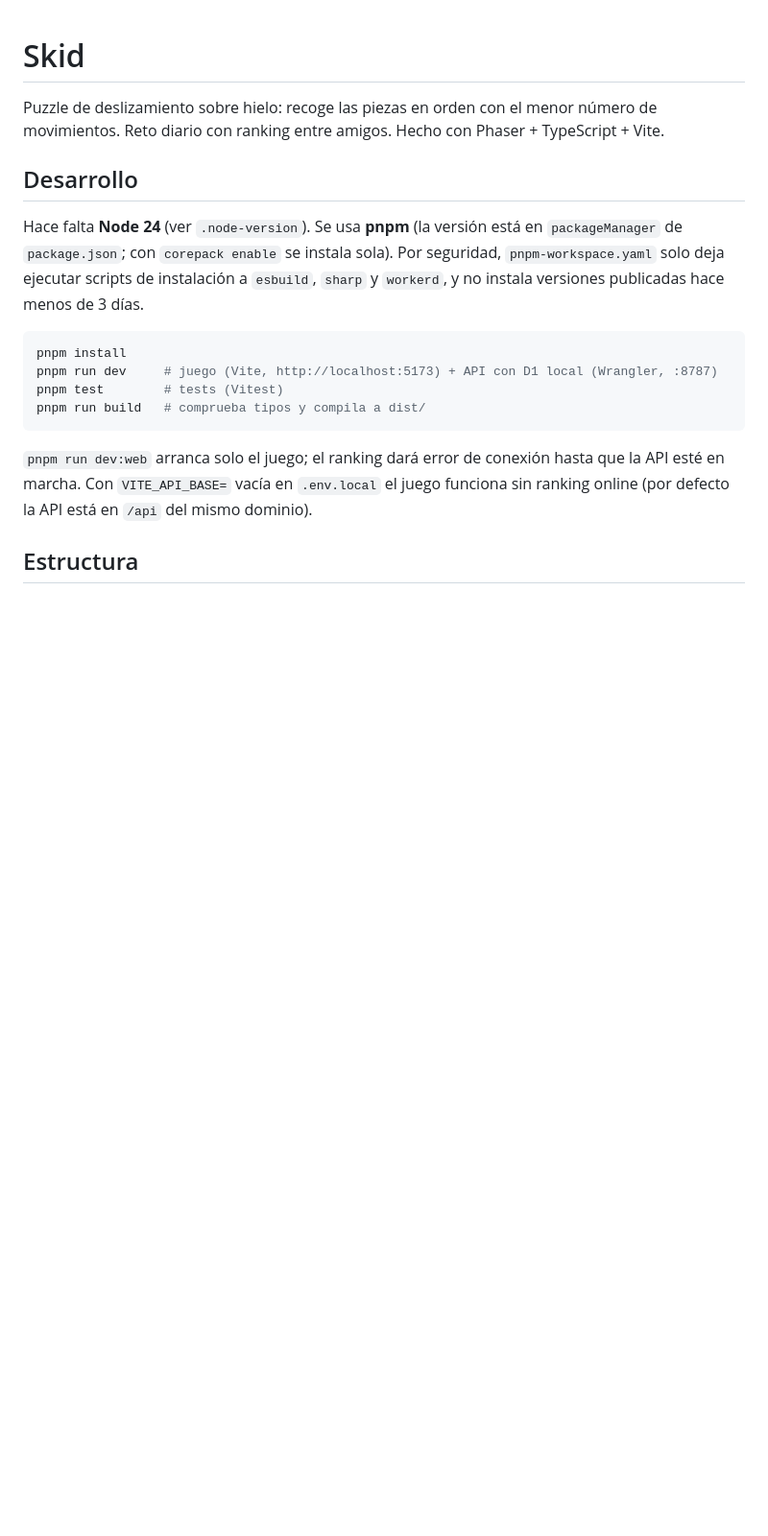
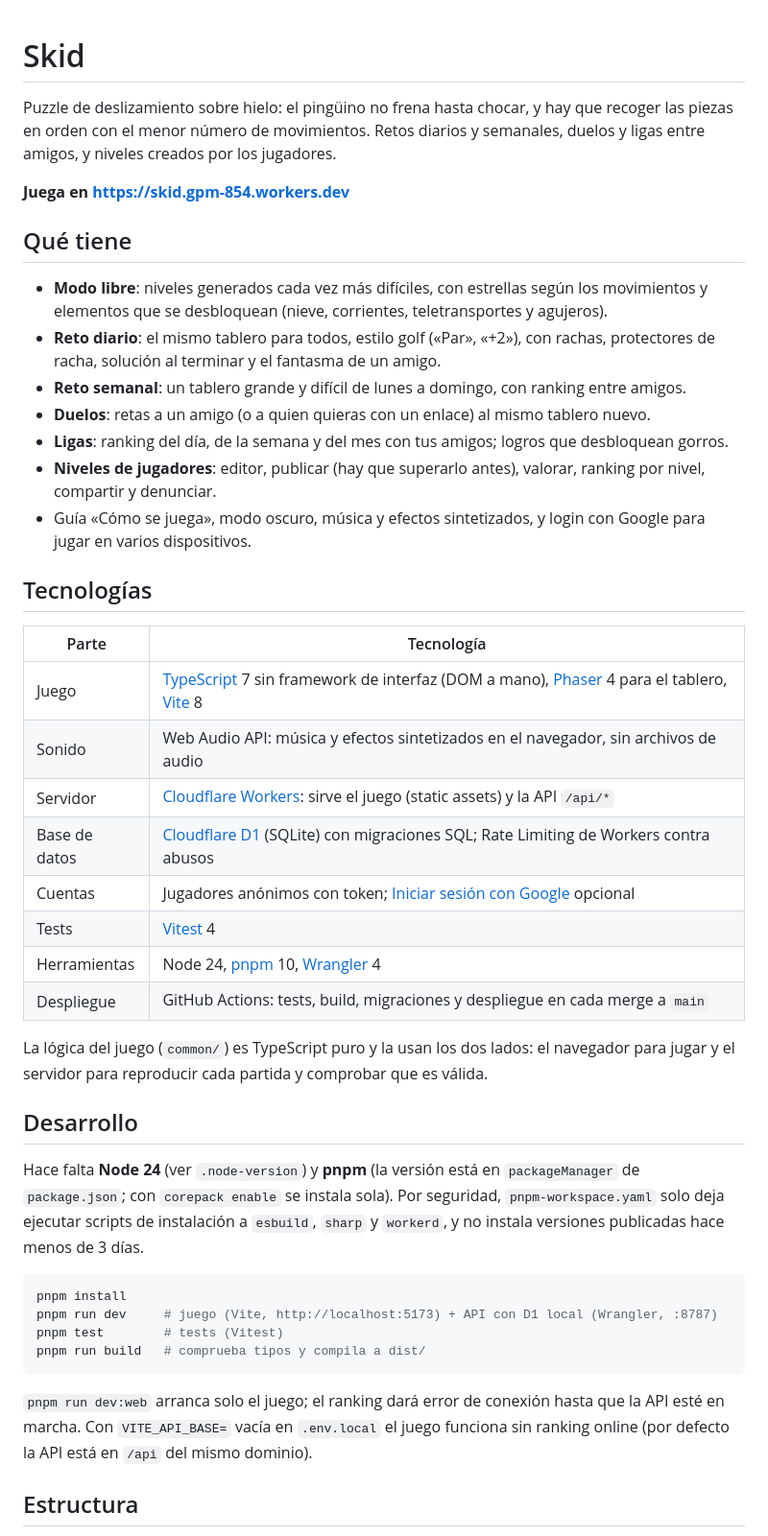
Before and after one commit to GuillermoPascual19/Skid, a Markdown page: README.md, the part around one of its changes. Shown at 96% size. Rendered like a GitHub page; blank space fills up the shorter version.

````diff
--- a/README.md
+++ b/README.md
@@ -1,13 +1,47 @@
 # Skid
 
-Puzzle de deslizamiento sobre hielo: recoge las piezas en orden con el menor número de movimientos.
-Reto diario con ranking entre amigos. Hecho con Phaser + TypeScript + Vite.
+Puzzle de deslizamiento sobre hielo: el pingüino no frena hasta chocar, y hay que recoger las piezas
+en orden con el menor número de movimientos. Retos diarios y semanales, duelos y ligas entre amigos,
+y niveles creados por los jugadores.
+
+**Juega en <https://skid.gpm-854.workers.dev>**
+
+## Qué tiene
+
+- **Modo libre**: niveles generados cada vez más difíciles, con estrellas según los movimientos y
+  elementos que se desbloquean (nieve, corrientes, teletransportes y agujeros).
+- **Reto diario**: el mismo tablero para todos, estilo golf («Par», «+2»), con rachas, protectores de
+  racha, solución al terminar y el fantasma de un amigo.
+- **Reto semanal**: un tablero grande y difícil de lunes a domingo, con ranking entre amigos.
+- **Duelos**: retas a un amigo (o a quien quieras con un enlace) al mismo tablero nuevo.
+- **Ligas**: ranking del día, de la semana y del mes con tus amigos; logros que desbloquean gorros.
+- **Niveles de jugadores**: editor, publicar (hay que superarlo antes), valorar, ranking por nivel,
+  compartir y denunciar.
+- Guía «Cómo se juega», modo oscuro, música y efectos sintetizados, y login con Google para jugar en
+  varios dispositivos.
+
+## Tecnologías
+
+| Parte | Tecnología |
+|---|---|
+| Juego | [TypeScript](https://www.typescriptlang.org/) 7 sin framework de interfaz (DOM a mano), [Phaser](https://phaser.io/) 4 para el tablero, [Vite](https://vite.dev/) 8 |
+| Sonido | Web Audio API: música y efectos sintetizados en el navegador, sin archivos de audio |
+| Servidor | [Cloudflare Workers](https://developers.cloudflare.com/workers/): sirve el juego (static assets) y la API `/api/*` |
+| Base de datos | [Cloudflare D1](https://developers.cloudflare.com/d1/) (SQLite) con migraciones SQL; Rate Limiting de Workers contra abusos |
+| Cuentas | Jugadores anónimos con token; [Iniciar sesión con Google](https://developers.google.com/identity/gsi/web) opcional |
+| Tests | [Vitest](https://vitest.dev/) 4 |
+| Herramientas | Node 24, [pnpm](https://pnpm.io/) 10, [Wrangler](https://developers.cloudflare.com/workers/wrangler/) 4 |
+| Despliegue | GitHub Actions: tests, build, migraciones y despliegue en cada merge a `main` |
+
+La lógica del juego (`common/`) es TypeScript puro y la usan los dos lados: el navegador para jugar y
+el servidor para reproducir cada partida y comprobar que es válida.
 
 ## Desarrollo
 
-Hace falta **Node 24** (ver `.node-version`). Se usa **pnpm** (la versión está en `packageManager` de `package.json`; con `corepack enable` se
-instala sola). Por seguridad, `pnpm-workspace.yaml` solo deja ejecutar scripts de instalación a
-`esbuild`, `sharp` y `workerd`, y no instala versiones publicadas hace menos de 3 días.
+Hace falta **Node 24** (ver `.node-version`) y **pnpm** (la versión está en `packageManager` de
+`package.json`; con `corepack enable` se instala sola). Por seguridad, `pnpm-workspace.yaml` solo deja
+ejecutar scripts de instalación a `esbuild`, `sharp` y `workerd`, y no instala versiones publicadas
+hace menos de 3 días.
 
 ```sh
 pnpm install
````
Also changed, not shown: other parts of README.md (+46 -33 lines).
